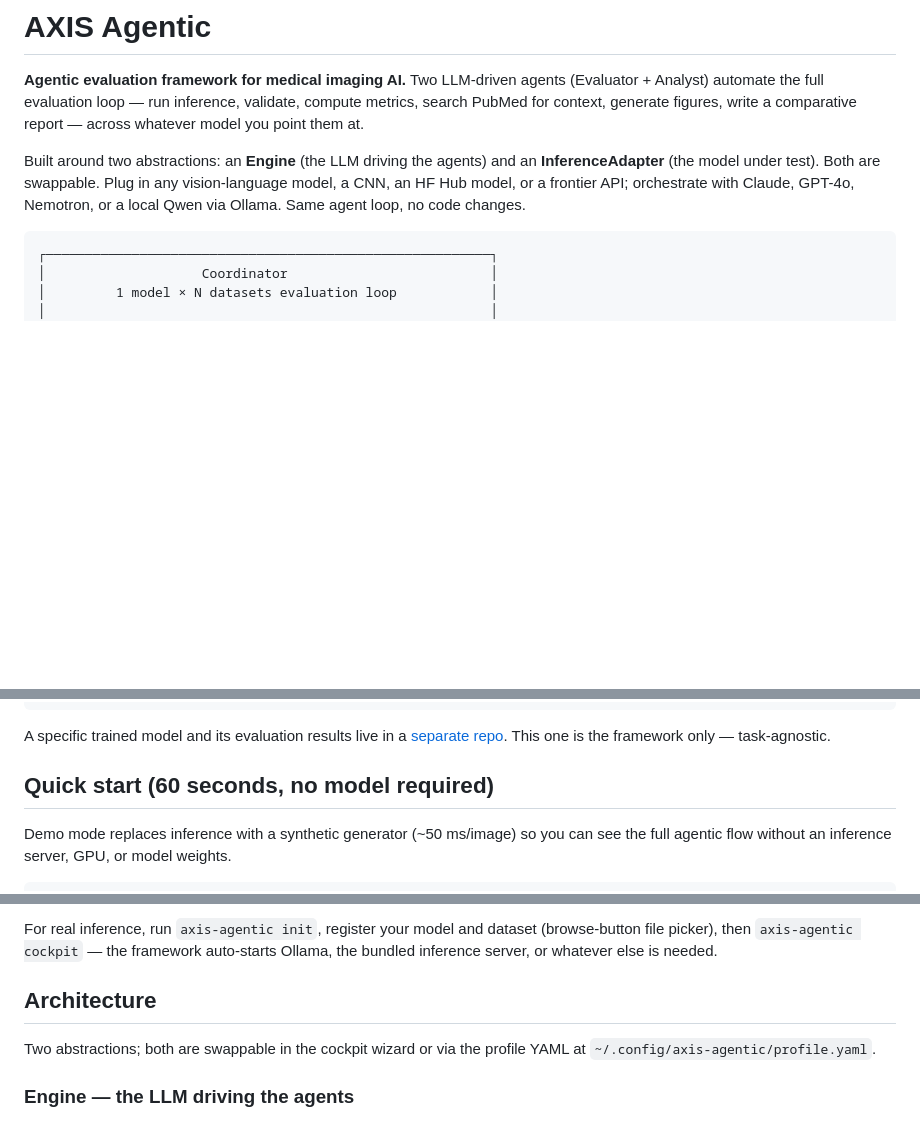
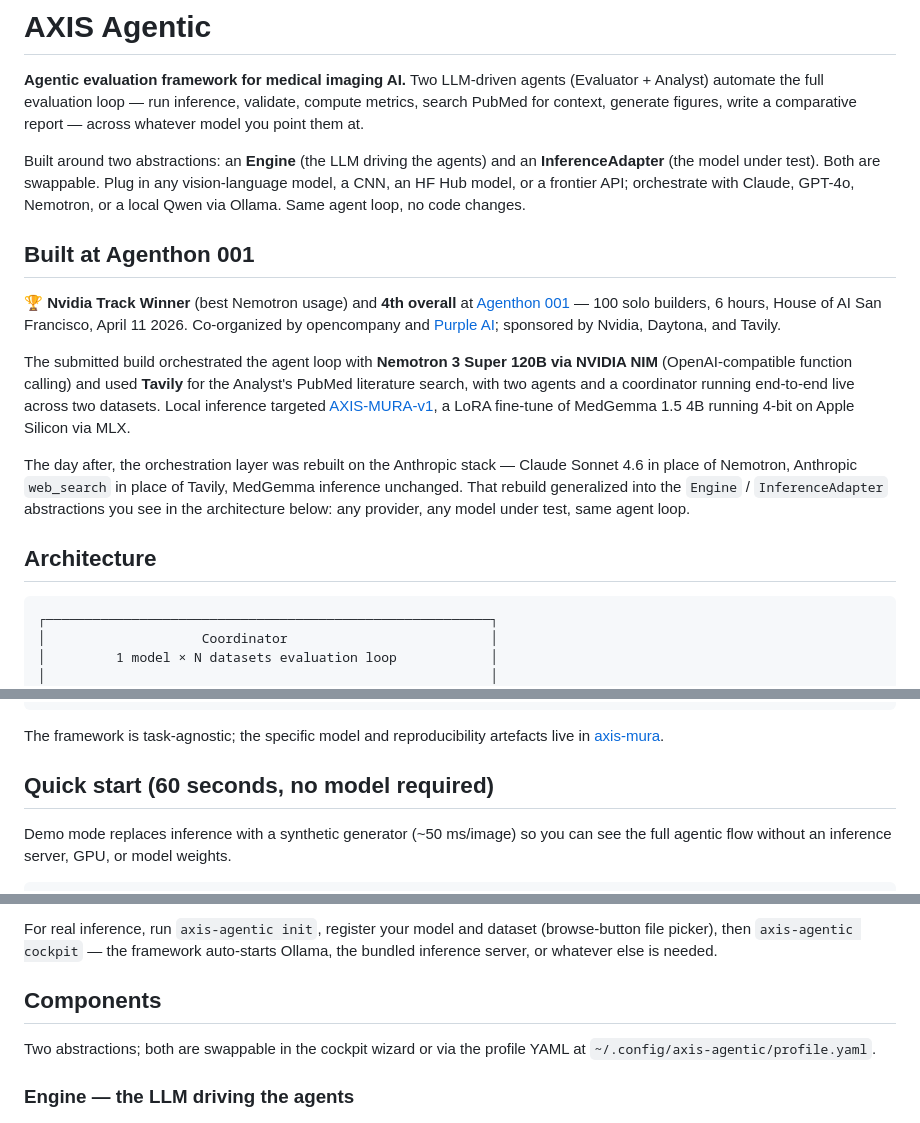
Before and after one commit to bschwaiger/axis-agentic, a Markdown page: README.md, 3 parts joined by grey strips. GitHub-like rendering; blank space fills up the shorter version.

Commit message:
Reframe README around Agenthon 001 win and current Anthropic mainline
Adds a "Built at Agenthon 001" section near the top crediting the
Nvidia track win and 4th overall placement, names the original Nemotron
+ Tavily stack, and explains how the post-hackathon Anthropic rebuild
generalized into the current Engine / InferenceAdapter abstractions.
Promotes the diagram block to its own Architecture heading and
tightens the cross-link to axis-mura.

Co-Authored-By: Claude Opus 4.7 <noreply@anthropic.com>

````diff
--- a/README.md
+++ b/README.md
@@ -3,6 +3,16 @@
 **Agentic evaluation framework for medical imaging AI.** Two LLM-driven agents (Evaluator + Analyst) automate the full evaluation loop — run inference, validate, compute metrics, search PubMed for context, generate figures, write a comparative report — across whatever model you point them at.
 
 Built around two abstractions: an **Engine** (the LLM driving the agents) and an **InferenceAdapter** (the model under test). Both are swappable. Plug in any vision-language model, a CNN, an HF Hub model, or a frontier API; orchestrate with Claude, GPT-4o, Nemotron, or a local Qwen via Ollama. Same agent loop, no code changes.
+
+## Built at Agenthon 001
+
+🏆 **Nvidia Track Winner** (best Nemotron usage) and **4th overall** at [Agenthon 001](https://www.eventbrite.com/e/agenthon-001-agent-hackathon-tickets-1986748145184) — 100 solo builders, 6 hours, House of AI San Francisco, April 11 2026. Co-organized by opencompany and [Purple AI](https://www.bepurple.ai); sponsored by Nvidia, Daytona, and Tavily.
+
+The submitted build orchestrated the agent loop with **Nemotron 3 Super 120B via NVIDIA NIM** (OpenAI-compatible function calling) and used **Tavily** for the Analyst's PubMed literature search, with two agents and a coordinator running end-to-end live across two datasets. Local inference targeted [AXIS-MURA-v1](https://github.com/bschwaiger/axis-mura), a LoRA fine-tune of MedGemma 1.5 4B running 4-bit on Apple Silicon via MLX.
+
+The day after, the orchestration layer was rebuilt on the Anthropic stack — Claude Sonnet 4.6 in place of Nemotron, Anthropic `web_search` in place of Tavily, MedGemma inference unchanged. That rebuild generalized into the `Engine` / `InferenceAdapter` abstractions you see in the architecture below: any provider, any model under test, same agent loop.
+
+## Architecture
 
 ```
 ┌─────────────────────────────────────────────────────────┐
@@ -30,7 +40,7 @@ Built around two abstractions: an **Engine** (the LLM driving the agents) and an
 └─────────────────────────────────────────────────────────┘
 ```
 
-A specific trained model and its evaluation results live in a [separate repo](https://github.com/bschwaiger/axis-mura). This one is the framework only — task-agnostic.
+The framework is task-agnostic; the specific model and reproducibility artefacts live in [axis-mura](https://github.com/bschwaiger/axis-mura).
 
 ## Quick start (60 seconds, no model required)
 
@@ -52,7 +62,7 @@ Open <http://127.0.0.1:8322>. Pick **Use defaults**, click **Start**. Watch the
 
 For real inference, run `axis-agentic init`, register your model and dataset (browse-button file picker), then `axis-agentic cockpit` — the framework auto-starts Ollama, the bundled inference server, or whatever else is needed.
 
-## Architecture
+## Components
 
 Two abstractions; both are swappable in the cockpit wizard or via the profile YAML at `~/.config/axis-agentic/profile.yaml`.
 
````
